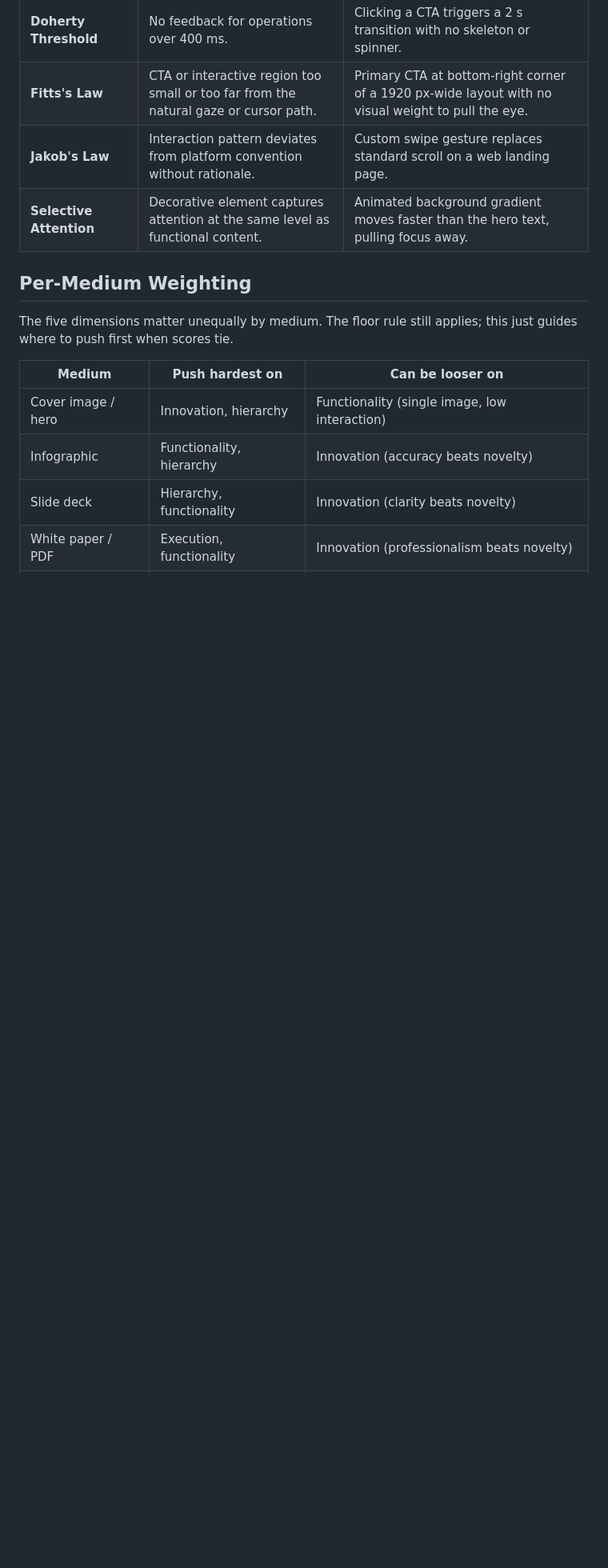
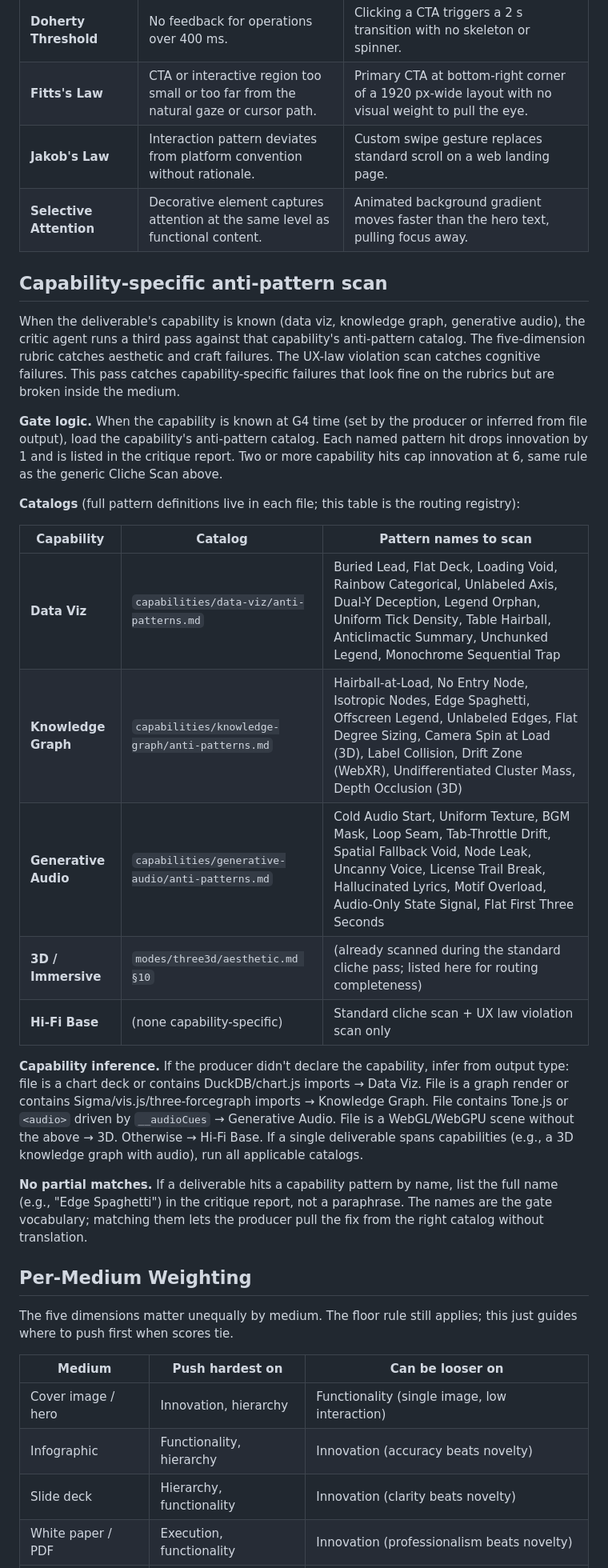
Before and after one commit to realsammyt/sigillerie, a Markdown page: modes/producer/critique-guide.md, the part around one of its changes. Shown at 80% size. Drawn GitHub-style; blank space fills up the shorter version.

```diff
--- a/modes/producer/critique-guide.md
+++ b/modes/producer/critique-guide.md
@@ -169,6 +169,26 @@ Relevant law: Doherty Threshold.
 | **Jakob's Law** | Interaction pattern deviates from platform convention without rationale. | Custom swipe gesture replaces standard scroll on a web landing page. |
 | **Selective Attention** | Decorative element captures attention at the same level as functional content. | Animated background gradient moves faster than the hero text, pulling focus away. |
 
+## Capability-specific anti-pattern scan
+
+When the deliverable's capability is known (data viz, knowledge graph, generative audio), the critic agent runs a third pass against that capability's anti-pattern catalog. The five-dimension rubric catches aesthetic and craft failures. The UX-law violation scan catches cognitive failures. This pass catches capability-specific failures that look fine on the rubrics but are broken inside the medium.
+
+**Gate logic.** When the capability is known at G4 time (set by the producer or inferred from file output), load the capability's anti-pattern catalog. Each named pattern hit drops innovation by 1 and is listed in the critique report. Two or more capability hits cap innovation at 6, same rule as the generic Cliche Scan above.
+
+**Catalogs** (full pattern definitions live in each file; this table is the routing registry):
+
+| Capability | Catalog | Pattern names to scan |
+|---|---|---|
+| **Data Viz** | `capabilities/data-viz/anti-patterns.md` | Buried Lead, Flat Deck, Loading Void, Rainbow Categorical, Unlabeled Axis, Dual-Y Deception, Legend Orphan, Uniform Tick Density, Table Hairball, Anticlimactic Summary, Unchunked Legend, Monochrome Sequential Trap |
+| **Knowledge Graph** | `capabilities/knowledge-graph/anti-patterns.md` | Hairball-at-Load, No Entry Node, Isotropic Nodes, Edge Spaghetti, Offscreen Legend, Unlabeled Edges, Flat Degree Sizing, Camera Spin at Load (3D), Label Collision, Drift Zone (WebXR), Undifferentiated Cluster Mass, Depth Occlusion (3D) |
+| **Generative Audio** | `capabilities/generative-audio/anti-patterns.md` | Cold Audio Start, Uniform Texture, BGM Mask, Loop Seam, Tab-Throttle Drift, Spatial Fallback Void, Node Leak, Uncanny Voice, License Trail Break, Hallucinated Lyrics, Motif Overload, Audio-Only State Signal, Flat First Three Seconds |
+| **3D / Immersive** | `modes/three3d/aesthetic.md §10` | (already scanned during the standard cliche pass; listed here for routing completeness) |
+| **Hi-Fi Base** | (none capability-specific) | Standard cliche scan + UX law violation scan only |
+
+**Capability inference.** If the producer didn't declare the capability, infer from output type: file is a chart deck or contains DuckDB/chart.js imports → Data Viz. File is a graph render or contains Sigma/vis.js/three-forcegraph imports → Knowledge Graph. File contains Tone.js or `<audio>` driven by `__audioCues` → Generative Audio. File is a WebGL/WebGPU scene without the above → 3D. Otherwise → Hi-Fi Base. If a single deliverable spans capabilities (e.g., a 3D knowledge graph with audio), run all applicable catalogs.
+
+**No partial matches.** If a deliverable hits a capability pattern by name, list the full name (e.g., "Edge Spaghetti") in the critique report, not a paraphrase. The names are the gate vocabulary; matching them lets the producer pull the fix from the right catalog without translation.
+
 ## Per-Medium Weighting
 
 The five dimensions matter unequally by medium. The floor rule still applies; this just guides where to push first when scores tie.
```
Also changed, not shown: other parts of modes/producer/critique-guide.md (+6 -3 lines).
